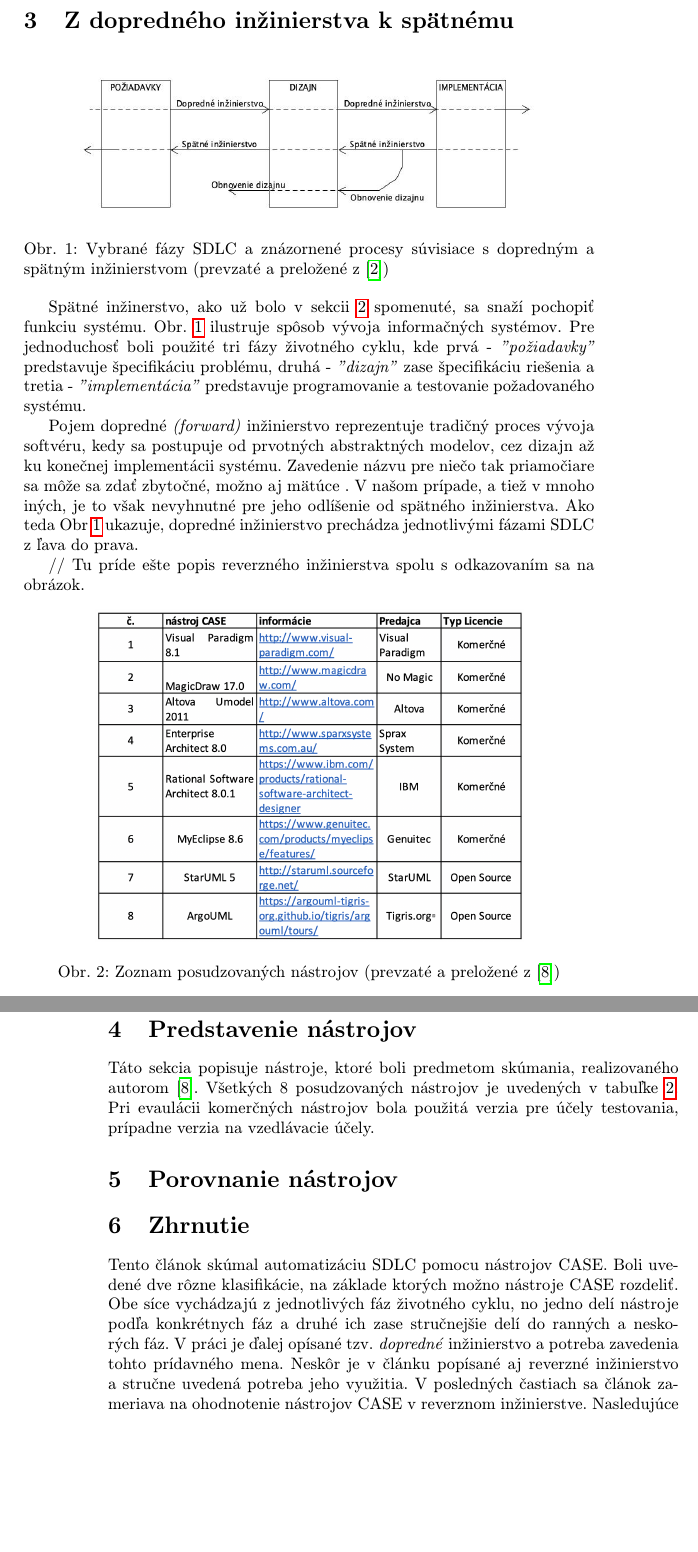
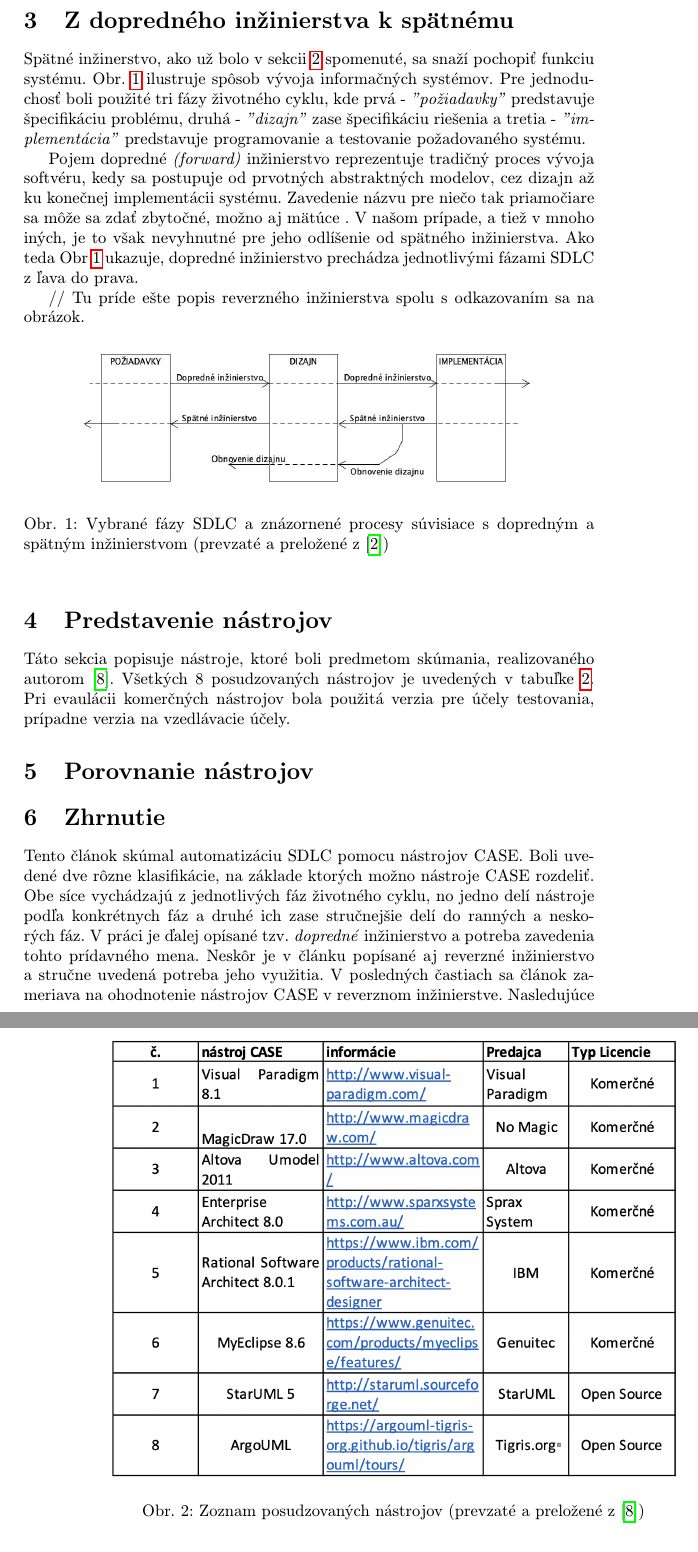
Before and after one commit to Simonito/MIP_clanok, a LaTeX paper (clanok_predbezna_v.tex): two parts of pages 3 and 4 of 4 before the commit and two parts of pages 3 and 4 of 5 after it, joined at a grey line, cut so that both start at the same text, the shorter picture padded with empty space. Compiled offline with pdfLaTeX.

Commit message:
zmena pozicie tabulky a obrazka podla pokynov cviciaceho

```diff
--- a/clanok_predbezna_v.tex
+++ b/clanok_predbezna_v.tex
@@ -82,6 +82,14 @@
 
 
 \section{Z dopredného inžinierstva k spätnému}\label{forward vs reverse}
+
+
+Spätné inžinerstvo, ako už bolo v sekcii~\ref{klasifikácia} spomenuté, sa snaží pochopiť funkciu systému. Obr. \ref{obr_forward_reverse} ilustruje spôsob vývoja informačných systémov. Pre jednoduchosť boli použité tri fázy životného cyklu, kde prvá -  \emph{"požiadavky"} predstavuje špecifikáciu problému, druhá  - \emph{"dizajn"} zase špecifikáciu riešenia a tretia -  \emph{''implementácia"} predstavuje programovanie a testovanie požadovaného systému.
+
+Pojem dopredné \textit{(forward)} inžinierstvo reprezentuje tradičný proces vývoja softvéru, kedy sa postupuje od prvotných abstraktných modelov, cez dizajn až ku konečnej implementácii systému. Zavedenie názvu pre niečo tak priamočiare sa môže sa zdať zbytočné, možno aj mätúce . V našom prípade, a tiež v mnoho iných, je to však nevyhnutné pre jeho odlíšenie od spätného inžinierstva. Ako teda Obr \ref{obr_forward_reverse} ukazuje, dopredné inžinierstvo prechádza jednotlivými fázami SDLC z ľava do prava.
+
+// Tu príde ešte popis reverzného inžinierstva spolu s odkazovaním sa na obrázok.
+
 \begin{figure}[tbh]
 \centering
 \includegraphics[width=0.85\textwidth]{forward_reverse.jpg}
@@ -89,23 +97,17 @@
 \label{obr_forward_reverse}
 \end{figure}
 
-Spätné inžinerstvo, ako už bolo v sekcii~\ref{klasifikácia} spomenuté, sa snaží pochopiť funkciu systému. Obr. \ref{obr_forward_reverse} ilustruje spôsob vývoja informačných systémov. Pre jednoduchosť boli použité tri fázy životného cyklu, kde prvá -  \emph{"požiadavky"} predstavuje špecifikáciu problému, druhá  - \emph{"dizajn"} zase špecifikáciu riešenia a tretia -  \emph{''implementácia"} predstavuje programovanie a testovanie požadovaného systému.
 
-Pojem dopredné \textit{(forward)} inžinierstvo reprezentuje tradičný proces vývoja softvéru, kedy sa postupuje od prvotných abstraktných modelov, cez dizajn až ku konečnej implementácii systému. Zavedenie názvu pre niečo tak priamočiare sa môže sa zdať zbytočné, možno aj mätúce . V našom prípade, a tiež v mnoho iných, je to však nevyhnutné pre jeho odlíšenie od spätného inžinierstva. Ako teda Obr \ref{obr_forward_reverse} ukazuje, dopredné inžinierstvo prechádza jednotlivými fázami SDLC z ľava do prava.
+\section{Predstavenie nástrojov}\label{predstavenie}
 
-// Tu príde ešte popis reverzného inžinierstva spolu s odkazovaním sa na obrázok.
+Táto sekcia popisuje nástroje, ktoré boli predmetom skúmania, realizovaného autorom~\cite{Osman:RE}. Všetkých 8 posudzovaných nástrojov je uvedených v tabuľke~\ref{tabulka1}. Pri evaulácii komerčných nástrojov bola použitá verzia pre účely testovania, prípadne verzia na vzedlávacie účely.
 
-\begin{figure}[ht]
+\begin{figure}[h]
 \centering
-\includegraphics[width=0.75\textwidth]{tabulka1.png}
+\includegraphics[width=1\textwidth]{tabulka1.png}
 \caption{Zoznam posudzovaných nástrojov (prevzaté a preložené z~\cite{Osman:RE})}
 \label{tabulka1}
 \end{figure}
-
-\section{Predstavenie nástrojov}\label{predstavenie}
-
-
-Táto sekcia popisuje nástroje, ktoré boli predmetom skúmania, realizovaného autorom~\cite{Osman:RE}. Všetkých 8 posudzovaných nástrojov je uvedených v tabuľke~\ref{tabulka1}. Pri evaulácii komerčných nástrojov bola použitá verzia pre účely testovania, prípadne verzia na vzedlávacie účely.
 
 \section{Porovnanie nástrojov}\label{porovnanie}
 
```
Also changed, not shown: clanok_predbezna_v.pdf, 1 other file.
